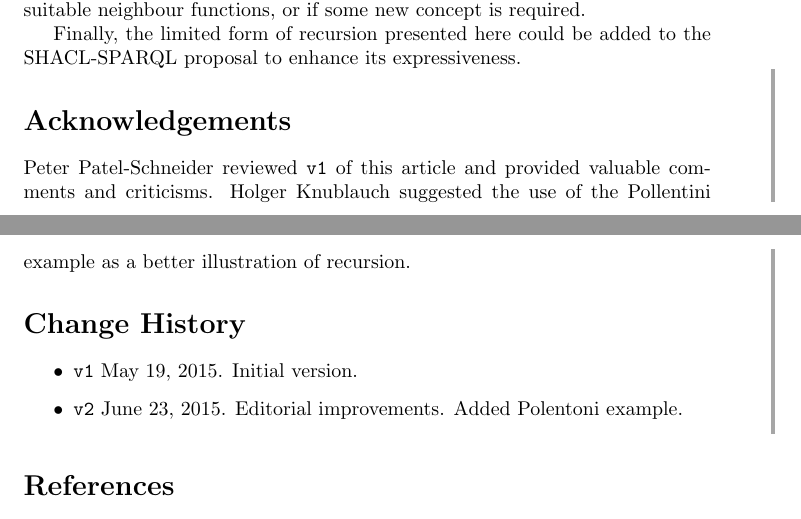
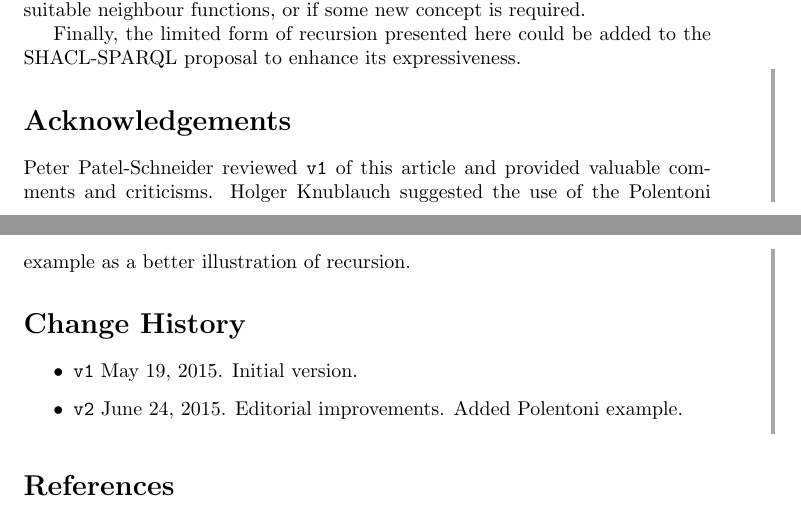
Before and after one commit to agryman/data-shapes, a LaTeX paper (recursion/recursion.tex): two parts of pages 28 and 29 of 30, joined at a grey line, cut so that both start at the same text. The pictures show the PDF file recursion/recursion.pdf that the author committed with the source.

Commit message:
Corrected typo.

```diff
--- a/recursion/recursion.tex
+++ b/recursion/recursion.tex
@@ -1322,12 +1322,12 @@ expressiveness.
 \section*{Acknowledgements}
 
 Peter Patel-Schneider reviewed {\tt v1} of this article and provided valuable comments and criticisms.
-Holger Knublauch suggested the use of the Pollentini example as a better illustration of recursion.
+Holger Knublauch suggested the use of the Polentoni example as a better illustration of recursion.
 
 \section*{Change History}
 \begin{itemize}
 \item {\tt v1} May 19, 2015. Initial version.
-\item {\tt v2} June 23, 2015. Editorial improvements. Added Polentoni example.
+\item {\tt v2} June 24, 2015. Editorial improvements. Added Polentoni example.
 \end{itemize}
 \cbend
 
```
Also changed, not shown: recursion/recursion-v2-changebars.pdf, recursion/recursion.pdf.
